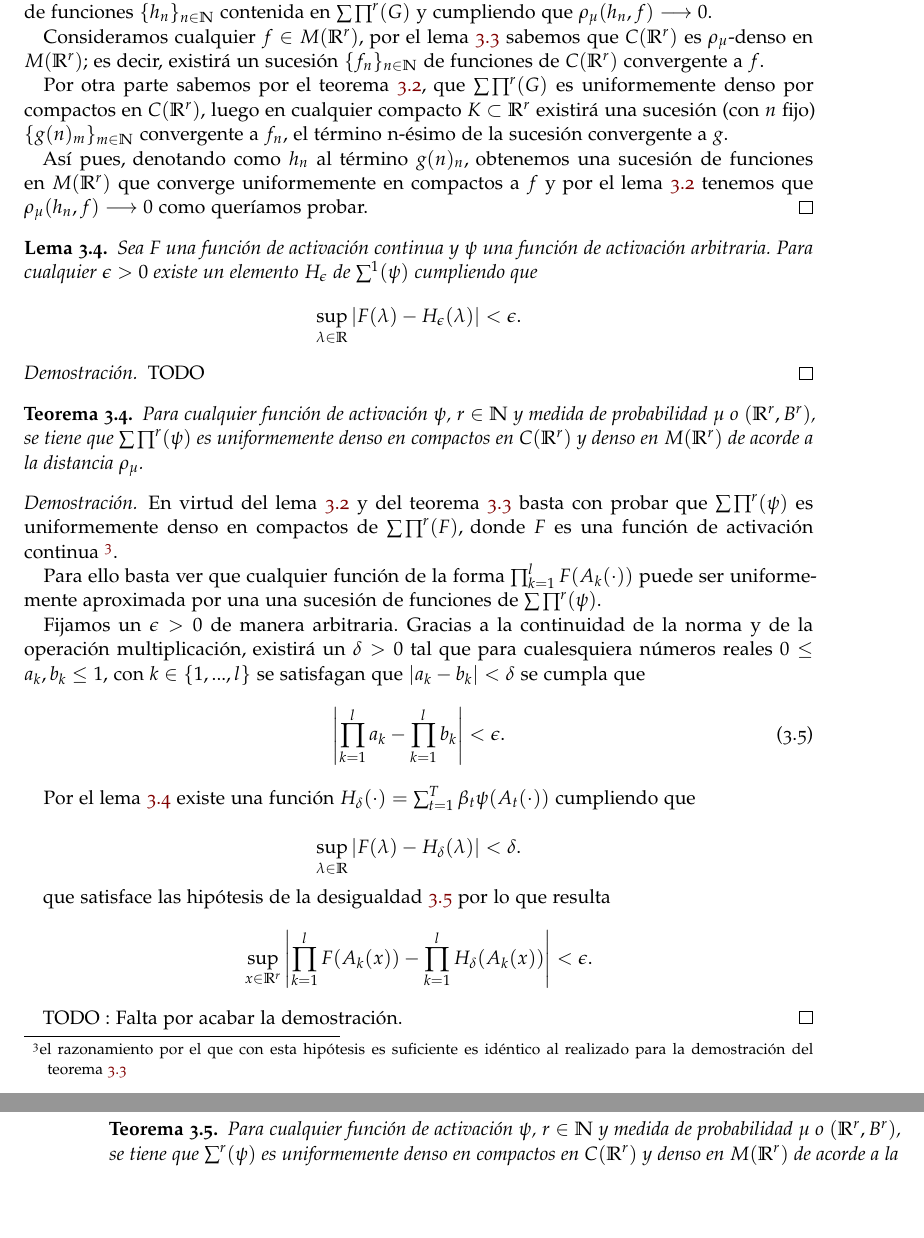
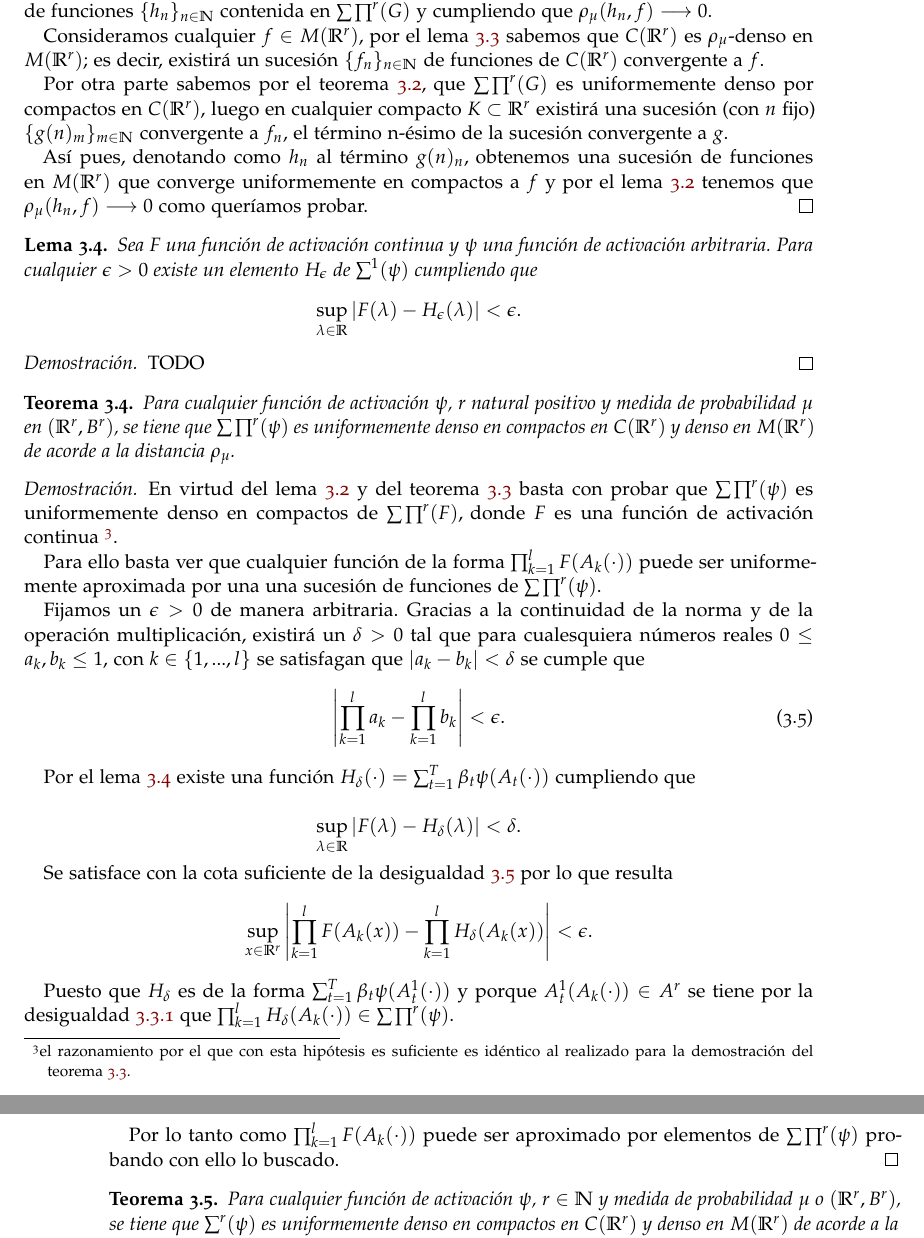
Before and after one commit to BlancaCC/TFG-Estudio-de-las-redes-neuronales, a LaTeX book (doc/tfg.tex, which reads doc/capitulos/articulo_rrnn_aproximadores_universales/desgranando_el_articulo/articulo_3_teorema_2_2.tex): two parts of pages 33 and 34 of 41, joined at a grey line, cut so that both start at the same text, the shorter picture padded with empty space. Compiled offline with pdfLaTeX.

Commit message:
Demuestra completamente teorema 2.3 #40

```diff
--- a/doc/capitulos/articulo_rrnn_aproximadores_universales/desgranando_el_articulo/articulo_3_teorema_2_2.tex
+++ b/doc/capitulos/articulo_rrnn_aproximadores_universales/desgranando_el_articulo/articulo_3_teorema_2_2.tex
@@ -46,8 +46,8 @@
 
 % Teorema 2.3
 \begin{teorema}
-    Para cualquier función de activación $\psi$, $r \in \N$ y
-    medida de probabilidad $\mu$ o $(\R^r, B^r)$,
+    Para cualquier función de activación $\psi$, $r$ natural positivo y
+    medida de probabilidad $\mu$ en $(\R^r, B^r)$,
     se tiene que $\rrnng$ es uniformemente denso en compactos
     en $\fC$ y denso en $\fM$ de acorde a la distancia $\dist$.
 \end{teorema}
@@ -58,7 +58,7 @@
     donde $F$ es una función de activación continua
     \footnote{el razonamiento
     por el que con esta hipótesis es suficiente es idéntico al realizado para la
-    demostración del teorema \ref{teo:2_2_denso_funcion_continua}}.
+    demostración del teorema \ref{teo:2_2_denso_funcion_continua}.}.
 
     Para ello basta ver que cualquier función de la forma $\prod_{k=1}^l F(A_k(\cdot))$
     puede ser uniformemente aproximada por una una sucesión de funciones de $\rrnng$.
@@ -66,7 +66,7 @@
     Fijamos un $\epsilon > 0$  de manera arbitraria.
     Gracias a la continuidad de la norma y de la operación multiplicación, existirá un $\delta >0$
     tal que para cualesquiera números reales $0 \leq a_k, b_k \leq 1,$ con $k \in \{1,...,l\}$
-    se satisfagan que $|a_k -b_k| < \delta$ se cumpla que
+    se satisfagan que $|a_k -b_k| < \delta$ se cumple que
     \begin{equation} \label{eq:teorema_2_3__1}
         \left|
             \prod^l_{k=1} a_k - \prod^l_{k=1} b_k
@@ -76,16 +76,16 @@
     \end{equation}
 
     Por el lema \ref{lema:a_2_paso_previo_denso} existe una función
-    $ H_{\delta}(\cdot) = \sum_{t=1}^T \beta_t \psi(A_t(\cdot))$
+    $H_{\delta}(\cdot) = \sum_{t=1}^T \beta_t \psi(A_t(\cdot))$
     cumpliendo que
 
     \begin{equation}
         \sup_{\lambda \in \R} |F(\lambda) - H_{\delta}(\lambda) | < \delta.
     \end{equation}
 
-    que satisface las hipótesis de la desigualdad \refeq{eq:teorema_2_3__1} por lo que
+    Se satisface con la cota suficiente de la desigualdad \refeq{eq:teorema_2_3__1} por lo que
     resulta
-    \begin{equation}
+    \begin{equation}\label{eq:teorema2_3__3}
         \sup_{x \in \R^r}
         \left|
             \prod ^l_{k=1} F(A_k(x))
@@ -96,7 +96,12 @@
         \epsilon.
     \end{equation}
 
-    TODO : Falta por acabar la demostración.
+    Puesto que $H_\delta$ es de la forma  $\sum_{t=1}^T \beta_t \psi(A^1_t(\cdot))$
+    y porque $A^1_t(A_k(\cdot)) \in A^r$ se tiene por la desigualdad \ref{eq:teorema2_3__3} que
+    $\prod ^l_{k=1} H_\delta(A_k(\cdot)) \in \rrnng.$
+
+    Por lo tanto como  $\prod ^l_{k=1} F(A_k(\cdot))$ puede ser
+    aproximado por elementos de $\rrnng$ probando con ello lo buscado.
 \end{proof}
 
 %% Falta por probar
```
